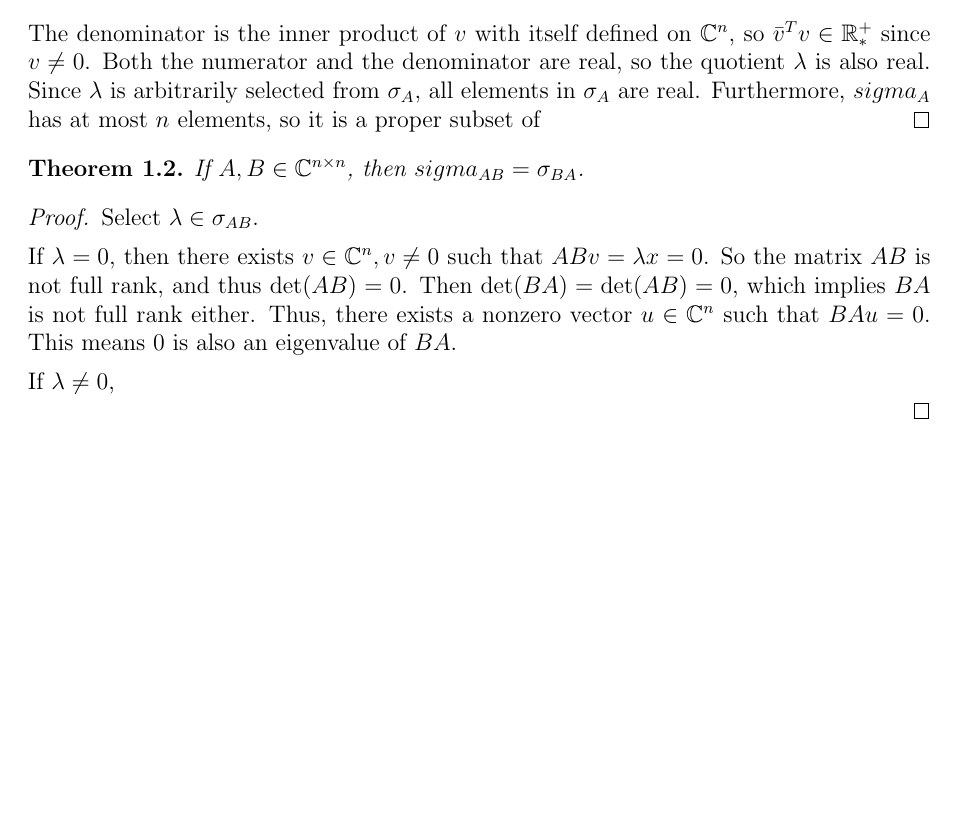
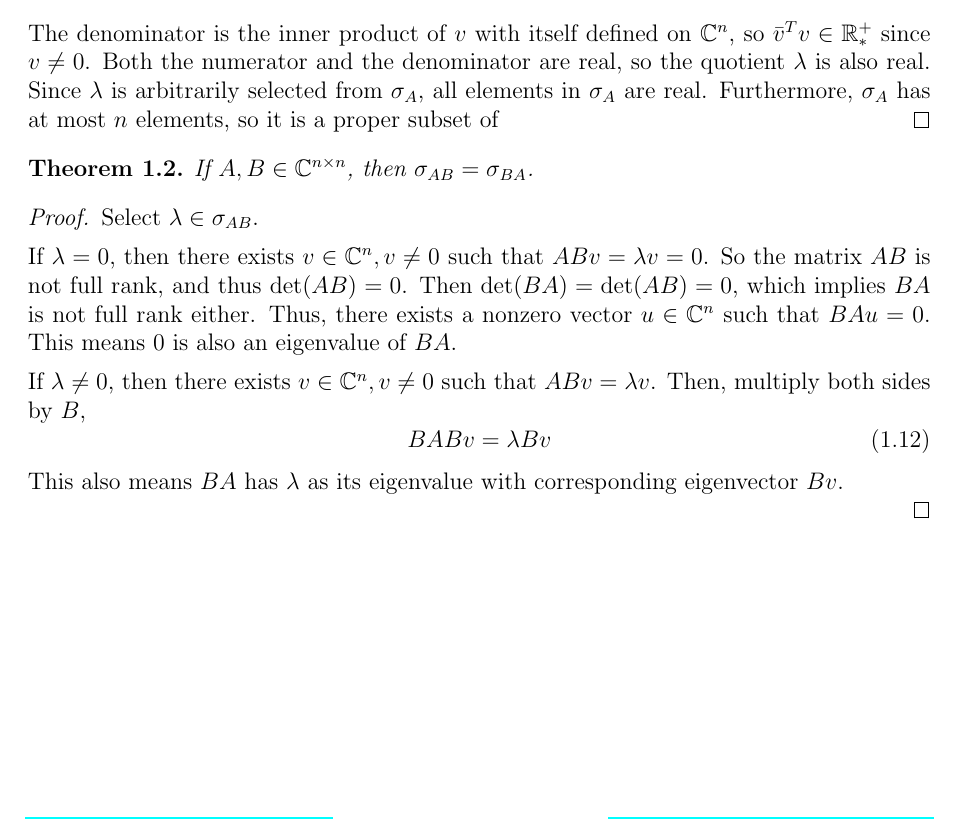
Before and after one commit to yugt/numerical-analysis, a LaTeX book (main.tex, which reads project1.tex): part of page 6 of 6, cut so that both start at the same text, the shorter picture padded with empty space. Compiled offline with pdfLaTeX.

Commit message:
theorem 2

```diff
--- a/project1.tex
+++ b/project1.tex
@@ -132,19 +132,24 @@ Then, according to equation \ref{hermitianproof}
 The denominator is the inner product of $v$ with itself defined on \(\C^n\), so \(\bar{v}^T v\in\R_*^+\) since \(v\neq0\).
 Both the numerator and the denominator are real, so the quotient $\lambda$ is also real.
 Since $\lambda$ is arbitrarily selected from \(\sigma_A\), all elements in \(\sigma_A\) are real.
-Furthermore, \(sigma_A\) has at most $n$ elements, so it is a proper subset of
+Furthermore, \(\sigma_A\) has at most $n$ elements, so it is a proper subset of
 \end{proof}
 
 \begin{theorem}
-If \(A,B\in\C^{n\times n}\), then \(sigma_{AB}=\sigma_{BA}\).
+If \(A,B\in\C^{n\times n}\), then \(\sigma_{AB}=\sigma_{BA}\).
 \end{theorem}
 \begin{proof}
 Select \(\lambda\in\sigma_{AB}\).
-\item If \(\lambda=0\), then there exists \(v\in\C^n,v\neq0\) such that \(ABv=\lambda x=0\).
+\item If \(\lambda=0\), then there exists \(v\in\C^n,v\neq0\) such that \(ABv=\lambda v=0\).
 So the matrix $AB$ is not full rank, and thus \(\det(AB)=0\).
 Then \(\det(BA)=\det(AB)=0\), which implies $BA$ is not full rank either.
 Thus, there exists a nonzero vector \(u\in\C^n\) such that \(BAu=0\).
 This means 0 is also an eigenvalue of $BA$.
-\item If \(\lambda\neq0\),
+\item If \(\lambda\neq0\), then there exists \(v\in\C^n,v\neq0\) such that \(ABv=\lambda v\).
+Then, multiply both sides by $B$,
+\begin{equation}
+BABv=\lambda Bv
+\end{equation}
+This also means $BA$ has $\lambda$ as its eigenvalue with corresponding eigenvector \(Bv\).
 
 \end{proof}
```
